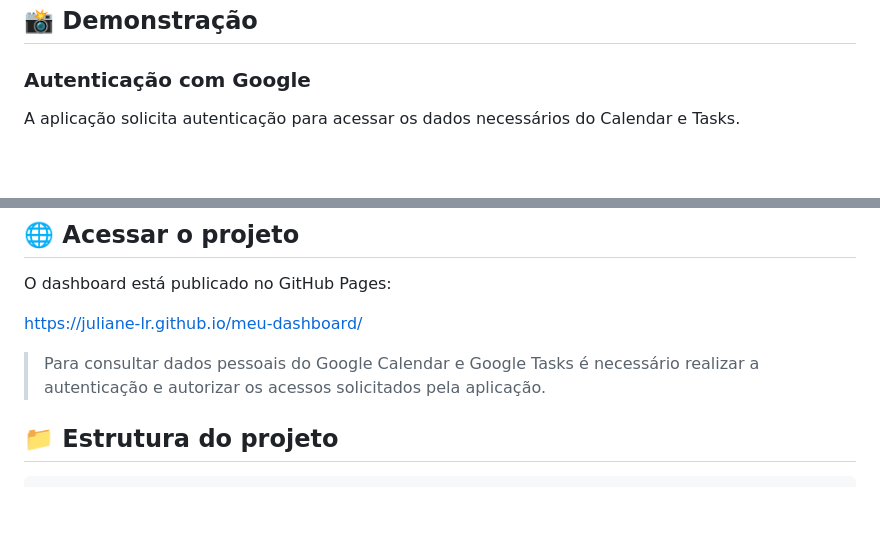
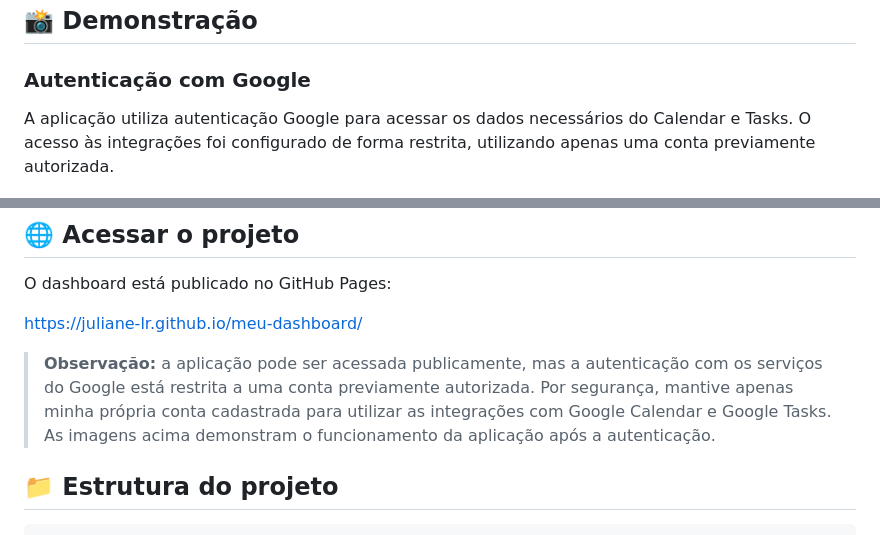
Before and after one commit to juliane-lr/meu-dashboard, a Markdown page: README.md, 2 parts joined by grey strips. GitHub-like rendering; blank space fills up the shorter version.

Commit message:
Update README with authentication details
Clarified authentication process and access restrictions for Google services.

```diff
--- a/README.md
+++ b/README.md
@@ -64,7 +64,7 @@ O uso da IA fez parte da própria metodologia do projeto, com foco não apenas n
 
 ### Autenticação com Google
 
-A aplicação solicita autenticação para acessar os dados necessários do Calendar e Tasks.
+A aplicação utiliza autenticação Google para acessar os dados necessários do Calendar e Tasks. O acesso às integrações foi configurado de forma restrita, utilizando apenas uma conta previamente autorizada.
 
 ![Tela de autenticação com Google](docs/login-google.png)
 
@@ -86,7 +86,7 @@ O dashboard está publicado no GitHub Pages:
 
 https://juliane-lr.github.io/meu-dashboard/
 
-> Para consultar dados pessoais do Google Calendar e Google Tasks é necessário realizar a autenticação e autorizar os acessos solicitados pela aplicação.
+> **Observação:** a aplicação pode ser acessada publicamente, mas a autenticação com os serviços do Google está restrita a uma conta previamente autorizada. Por segurança, mantive apenas minha própria conta cadastrada para utilizar as integrações com Google Calendar e Google Tasks. As imagens acima demonstram o funcionamento da aplicação após a autenticação.
 
 ## 📁 Estrutura do projeto
 
```
